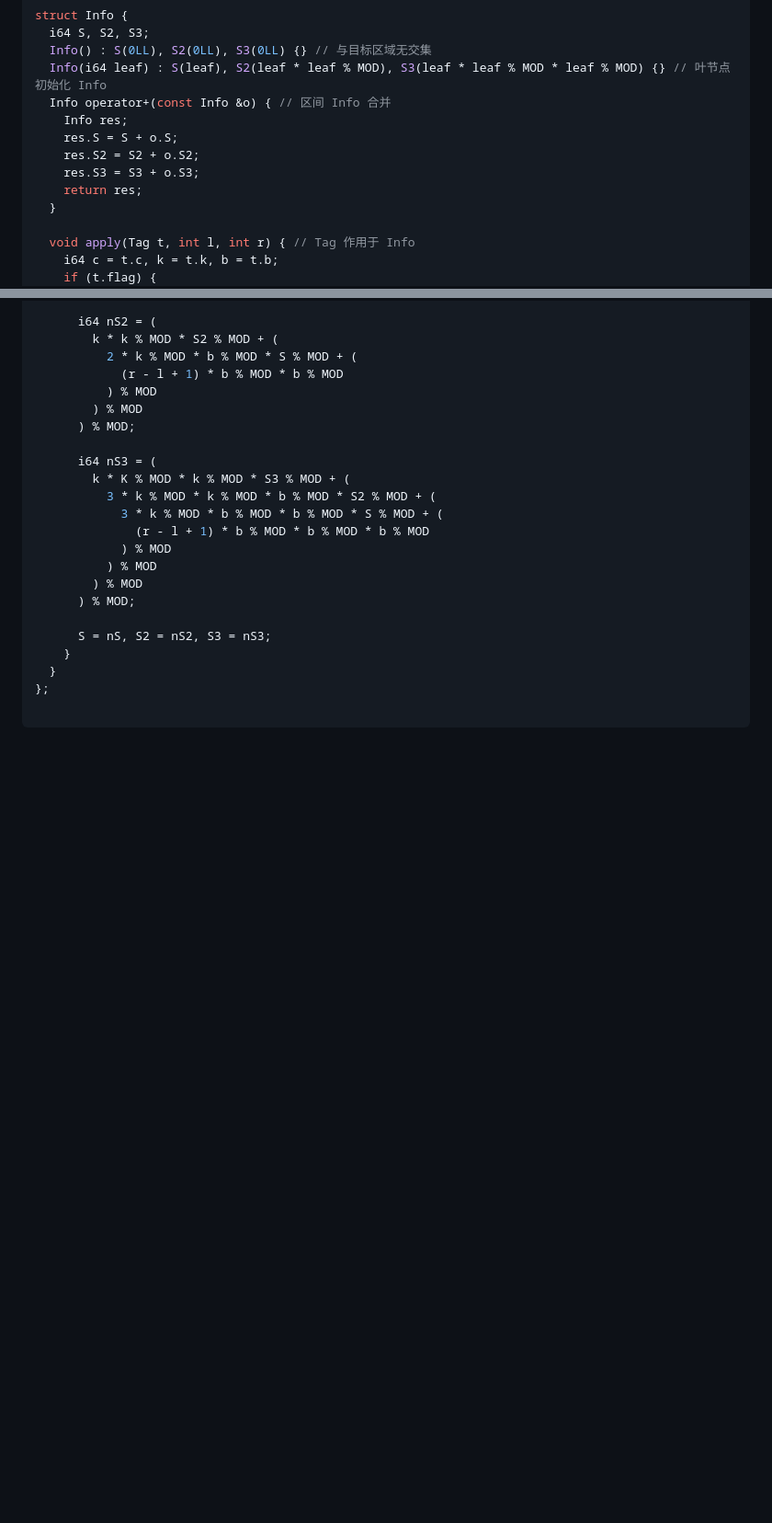
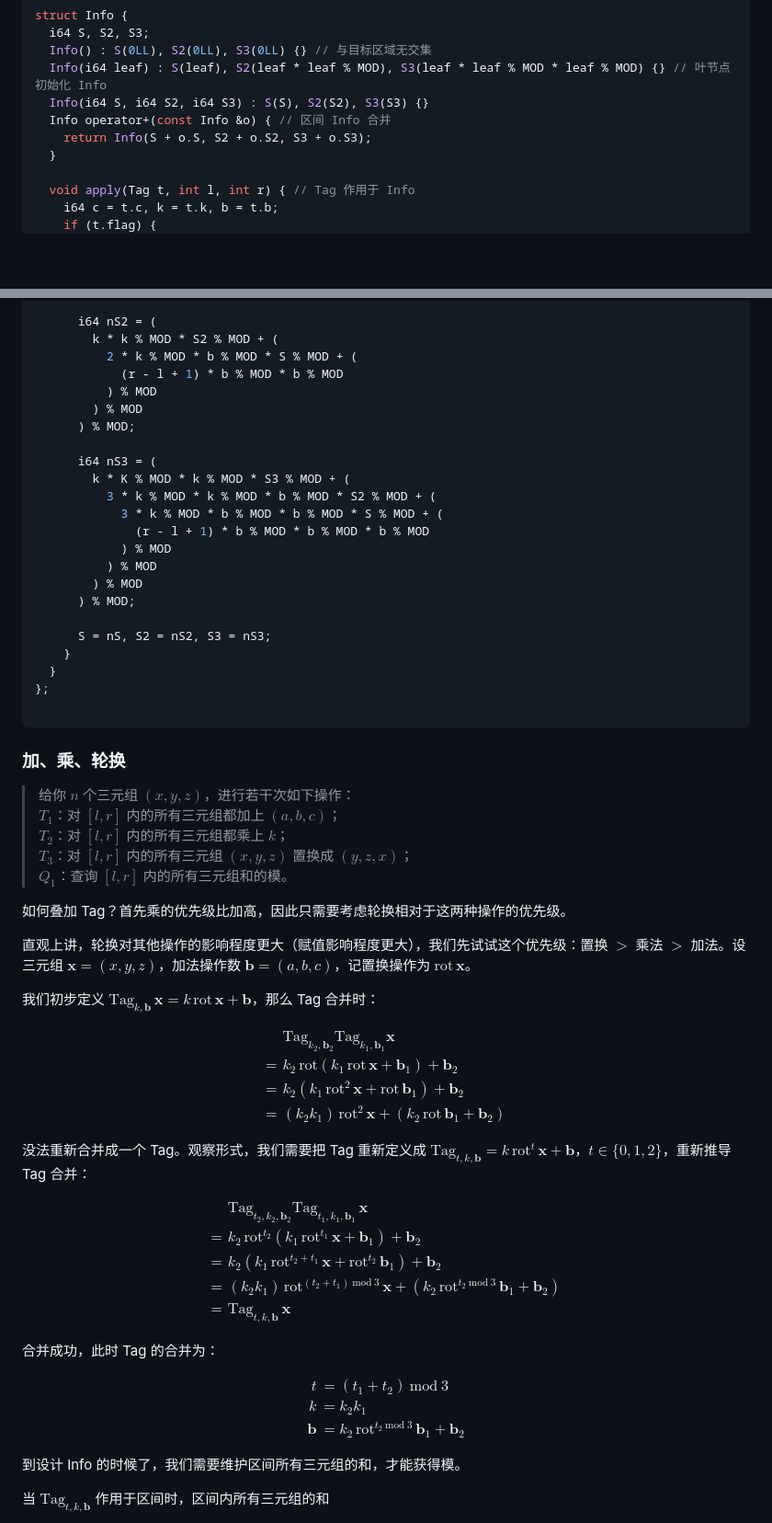
Before and after one commit to shy-vector/shy-vector.github.io, a Markdown page: pages/posts/MultiLazyTag.md, 2 parts joined by grey strips. Shown: that part at 92% size. Drawn GitHub-style; blank space fills up the shorter version.

````diff
--- a/pages/posts/MultiLazyTag.md
+++ b/pages/posts/MultiLazyTag.md
@@ -184,12 +184,9 @@ struct Info {
   i64 S, S2, S3;
   Info() : S(0LL), S2(0LL), S3(0LL) {} // 与目标区域无交集
   Info(i64 leaf) : S(leaf), S2(leaf * leaf % MOD), S3(leaf * leaf % MOD * leaf % MOD) {} // 叶节点初始化 Info
+  Info(i64 S, i64 S2, i64 S3) : S(S), S2(S2), S3(S3) {}
   Info operator+(const Info &o) { // 区间 Info 合并
-    Info res;
-    res.S = S + o.S;
-    res.S2 = S2 + o.S2;
-    res.S3 = S3 + o.S3;
-    return res;
+    return Info(S + o.S, S2 + o.S2, S3 + o.S3);
   }
 
   void apply(Tag t, int l, int r) { // Tag 作用于 Info
@@ -229,3 +226,52 @@ struct Info {
 
 ```
 
+### 加、乘、轮换
+
+> 给你 $n$ 个三元组 $(x, y, z)$，进行若干次如下操作：\
+> $T_1$：对 $[l, r]$ 内的所有三元组都加上 $(a, b, c)$；\
+> $T_2$：对 $[l, r]$ 内的所有三元组都乘上 $k$；\
+> $T_3$：对 $[l, r]$ 内的所有三元组 $(x, y, z)$ 置换成 $(y, z, x)$；\
+> $Q_1$：查询 $[l, r]$ 内的所有三元组和的模。
+
+如何叠加 Tag？首先乘的优先级比加高，因此只需要考虑轮换相对于这两种操作的优先级。
+
+直观上讲，轮换对其他操作的影响程度更大（赋值影响程度更大），我们先试试这个优先级：置换 $>$ 乘法 $>$ 加法。设三元组 $\mathbf{x} = (x, y, z)$，加法操作数 $\mathbf{b} = (a, b, c)$，记置换操作为 $\text{rot}\,\mathbf{x}$。
+
+我们初步定义 $\text{Tag}_{k, \mathbf{b}}\, \mathbf{x} = k\,\text{rot}\,\mathbf{x} + \mathbf{b}$，那么 Tag 合并时：
+
+$$
+\begin{align*}
+& \text{Tag}_{k_2, \mathbf{b}_2}\text{Tag}_{k_1, \mathbf{b}_1} \mathbf{x} \\
+=\,& k_2\,\text{rot}(k_1\,\text{rot}\,\mathbf{x} + \mathbf{b}_1) + \mathbf{b}_2 \\
+=\,& k_2(k_1\,\text{rot}^2\,\mathbf{x} + \text{rot}\,\mathbf{b}_1) + \mathbf{b}_2 \\
+=\,& (k_2k_1)\,\text{rot}^2\,\mathbf{x} + (k_2\,\text{rot}\,\mathbf{b}_1 + \mathbf{b}_2)
+\end{align*}
+$$
+
+没法重新合并成一个 Tag。观察形式，我们需要把 Tag 重新定义成 $\text{Tag}_{t, k, \mathbf{b}} = k\,\text{rot}^t\,\mathbf{x} + \mathbf{b}$，$t \in \{0, 1, 2\}$，重新推导 Tag 合并：
+
+$$
+\begin{align*}
+& \text{Tag}_{t_2, k_2, \mathbf{b}_2}\text{Tag}_{t_1, k_1, \mathbf{b}_1}\,\mathbf{x} \\
+=\,& k_2\,\text{rot}^{t_2}(k_1\,\text{rot}^{t_1}\,\mathbf{x} + \mathbf{b}_1) + \mathbf{b}_2 \\
+=\,& k_2(k_1\,\text{rot}^{t_2 + t_1}\,\mathbf{x} + \text{rot}^{t_2}\,\mathbf{b}_1) + \mathbf{b}_2 \\
+=\,& (k_2k_1)\,\text{rot}^{(t_2 + t_1) \:\text{mod}\: 3}\,\mathbf{x} + (k_2\,\text{rot}^{t_2 \:\text{mod}\: 3}\,\mathbf{b}_1 + \mathbf{b}_2) \\
+=\,& \text{Tag}_{t, k, \mathbf{b}}\,\mathbf{x}
+\end{align*}
+$$
+
+合并成功，此时 Tag 的合并为：
+
+$$
+\begin{align*}
+t &= (t_1 + t_2) \:\text{mod}\:3 \\
+k &= k_2k_1 \\
+\mathbf{b} &= k_2\,\text{rot}^{t_2 \:\text{mod}\: 3}\,\mathbf{b}_1 + \mathbf{b}_2
+\end{align*}
+$$
+
+到设计 Info 的时候了，我们需要维护区间所有三元组的和，才能获得模。
+
+当 $\text{Tag}_{t, k, \mathbf{b}}$ 作用于区间时，区间内所有三元组的和
+
````
Also changed, not shown: other parts of pages/posts/MultiLazyTag.md (+73 -5 lines).
